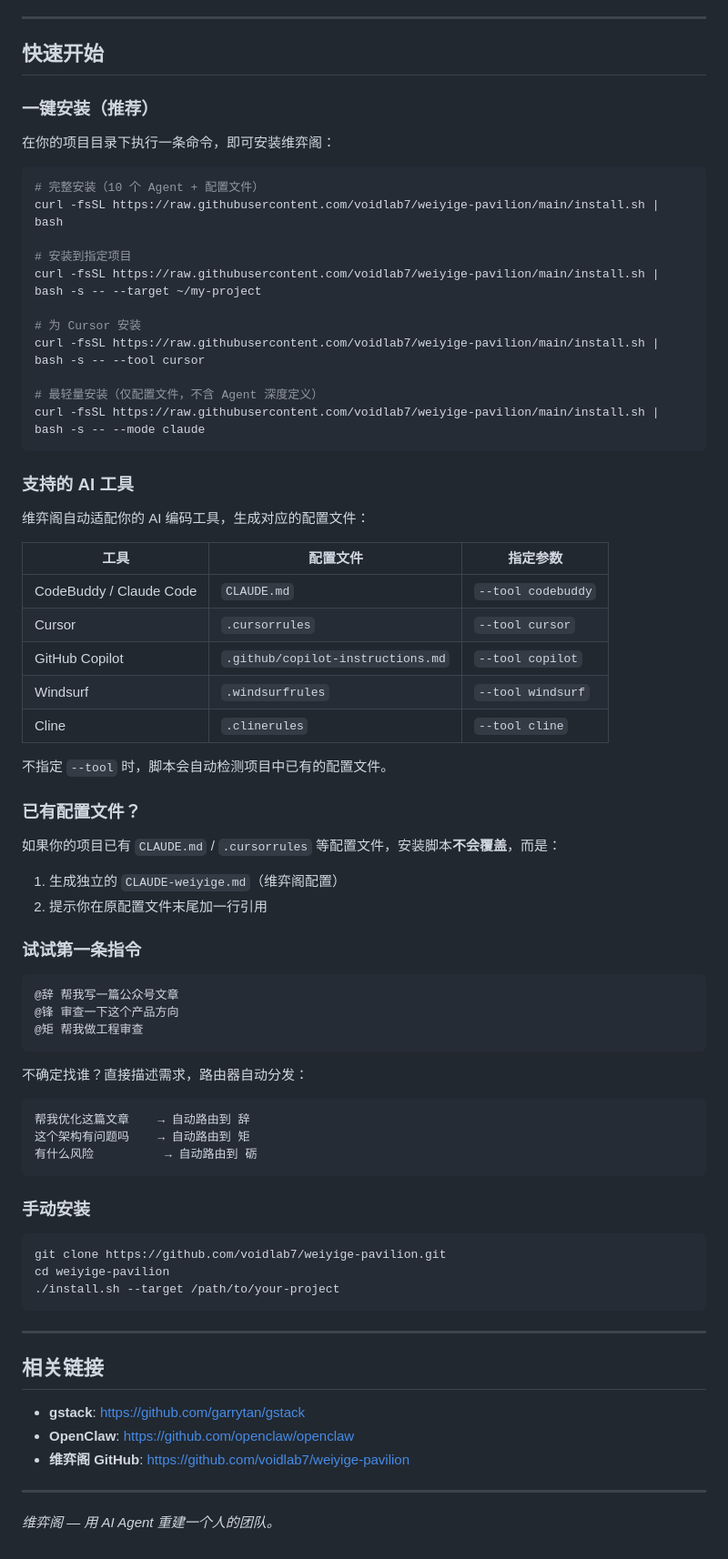
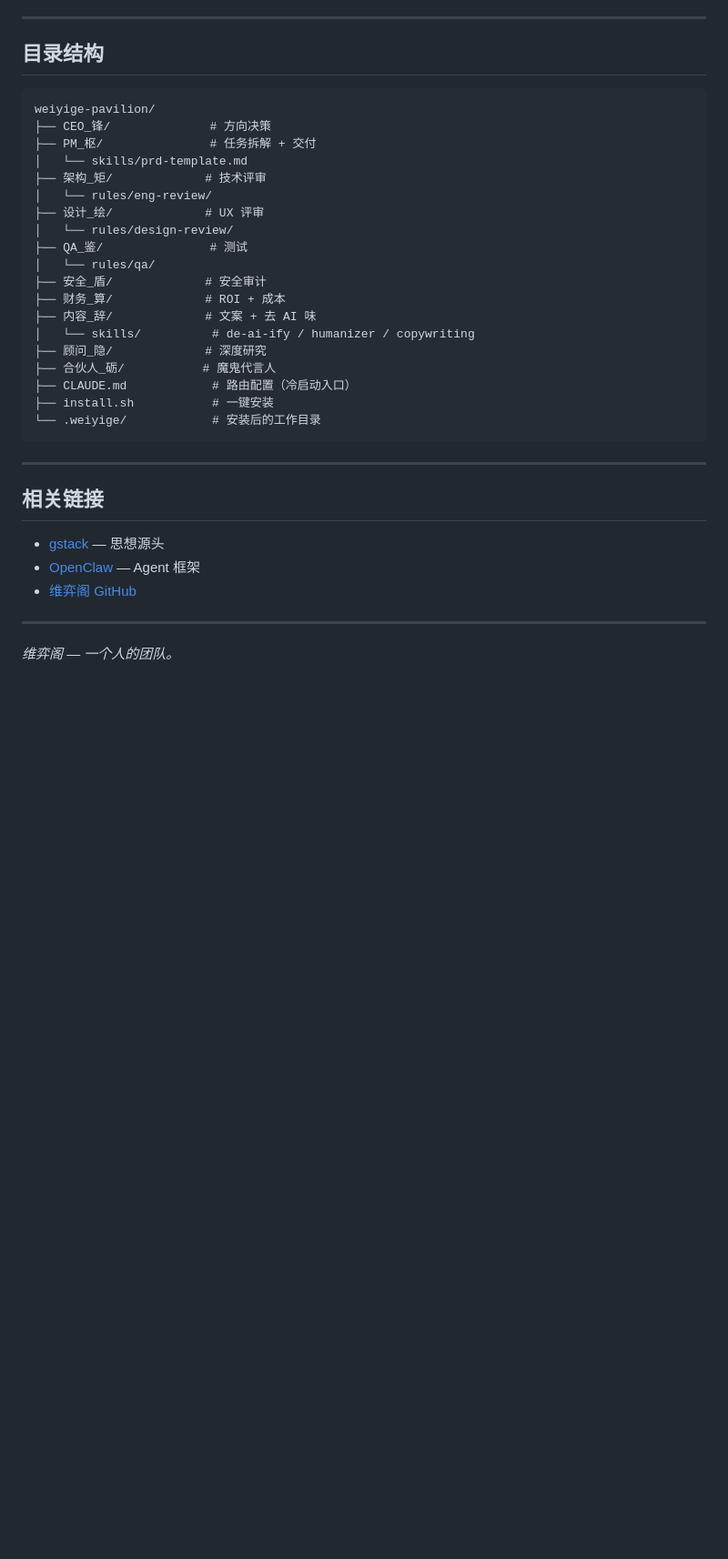
Before and after one commit to voidlab7/weiyige-pavilion, a Markdown page: README.md, the part around one of its changes. Shown at 91% size. Rendered like a GitHub page; blank space fills up the shorter version.

Commit message:
content: README 去 AI 味重写（辞出品）
- 去掉套话：专业化分工→各管一摊，核心优势→直接说事
- 缩短长句，打破工整结构，加入口语化表达
- 删掉冗余的协作流程图（README 不需要）
- 和 gstack 的关系精简 60%
- 结尾：用 AI Agent 重建一个人的团队→一个人的团队

````diff
--- a/README.md
+++ b/README.md
@@ -152,79 +129,38 @@ weiyige-pavilion/
 
 ---
 
-## 快速开始
-
-### 一键安装（推荐）
-
-在你的项目目录下执行一条命令，即可安装维弈阁：
-
-```bash
-# 完整安装（10 个 Agent + 配置文件）
-curl -fsSL https://raw.githubusercontent.com/voidlab7/weiyige-pavilion/main/install.sh | bash
-
-# 安装到指定项目
-curl -fsSL https://raw.githubusercontent.com/voidlab7/weiyige-pavilion/main/install.sh | bash -s -- --target ~/my-project
-
-# 为 Cursor 安装
-curl -fsSL https://raw.githubusercontent.com/voidlab7/weiyige-pavilion/main/install.sh | bash -s -- --tool cursor
-
-# 最轻量安装（仅配置文件，不含 Agent 深度定义）
-curl -fsSL https://raw.githubusercontent.com/voidlab7/weiyige-pavilion/main/install.sh | bash -s -- --mode claude
-```
-
-### 支持的 AI 工具
-
-维弈阁自动适配你的 AI 编码工具，生成对应的配置文件：
-
-| 工具 | 配置文件 | 指定参数 |
-|------|---------|---------|
-| CodeBuddy / Claude Code | `CLAUDE.md` | `--tool codebuddy` |
-| Cursor | `.cursorrules` | `--tool cursor` |
-| GitHub Copilot | `.github/copilot-instructions.md` | `--tool copilot` |
-| Windsurf | `.windsurfrules` | `--tool windsurf` |
-| Cline | `.clinerules` | `--tool cline` |
-
-不指定 `--tool` 时，脚本会自动检测项目中已有的配置文件。
-
-### 已有配置文件？
-
-如果你的项目已有 `CLAUDE.md` / `.cursorrules` 等配置文件，安装脚本**不会覆盖**，而是：
-
-1. 生成独立的 `CLAUDE-weiyige.md`（维弈阁配置）
-2. 提示你在原配置文件末尾加一行引用
-
-### 试试第一条指令
+## 目录结构
 
 ```
-@辞 帮我写一篇公众号文章
-@锋 审查一下这个产品方向
-@矩 帮我做工程审查
-```
-
-不确定找谁？直接描述需求，路由器自动分发：
-
-```
-帮我优化这篇文章    → 自动路由到 辞
-这个架构有问题吗    → 自动路由到 矩
-有什么风险          → 自动路由到 砺
-```
-
-### 手动安装
-
-```bash
-git clone https://github.com/voidlab7/weiyige-pavilion.git
-cd weiyige-pavilion
-./install.sh --target /path/to/your-project
+weiyige-pavilion/
+├── CEO_锋/              # 方向决策
+├── PM_枢/               # 任务拆解 + 交付
+│   └── skills/prd-template.md
+├── 架构_矩/             # 技术评审
+│   └── rules/eng-review/
+├── 设计_绘/             # UX 评审
+│   └── rules/design-review/
+├── QA_鉴/               # 测试
+│   └── rules/qa/
+├── 安全_盾/             # 安全审计
+├── 财务_算/             # ROI + 成本
+├── 内容_辞/             # 文案 + 去 AI 味
+│   └── skills/          # de-ai-ify / humanizer / copywriting
+├── 顾问_隐/             # 深度研究
+├── 合伙人_砺/           # 魔鬼代言人
+├── CLAUDE.md            # 路由配置（冷启动入口）
+├── install.sh           # 一键安装
+└── .weiyige/            # 安装后的工作目录
 ```
 
 ---
 
 ## 相关链接
 
-- **gstack**: https://github.com/garrytan/gstack
-- **OpenClaw**: https://github.com/openclaw/openclaw
-- **维弈阁 GitHub**: https://github.com/voidlab7/weiyige-pavilion
+- [gstack](https://github.com/garrytan/gstack) — 思想源头
+- [OpenClaw](https://github.com/openclaw/openclaw) — Agent 框架
+- [维弈阁 GitHub](https://github.com/voidlab7/weiyige-pavilion)
 
 ---
 
-*维弈阁 — 用 AI Agent 重建一个人的团队。*
+*维弈阁 — 一个人的团队。*
````
Also changed, not shown: other parts of README.md (+100 -123 lines).
